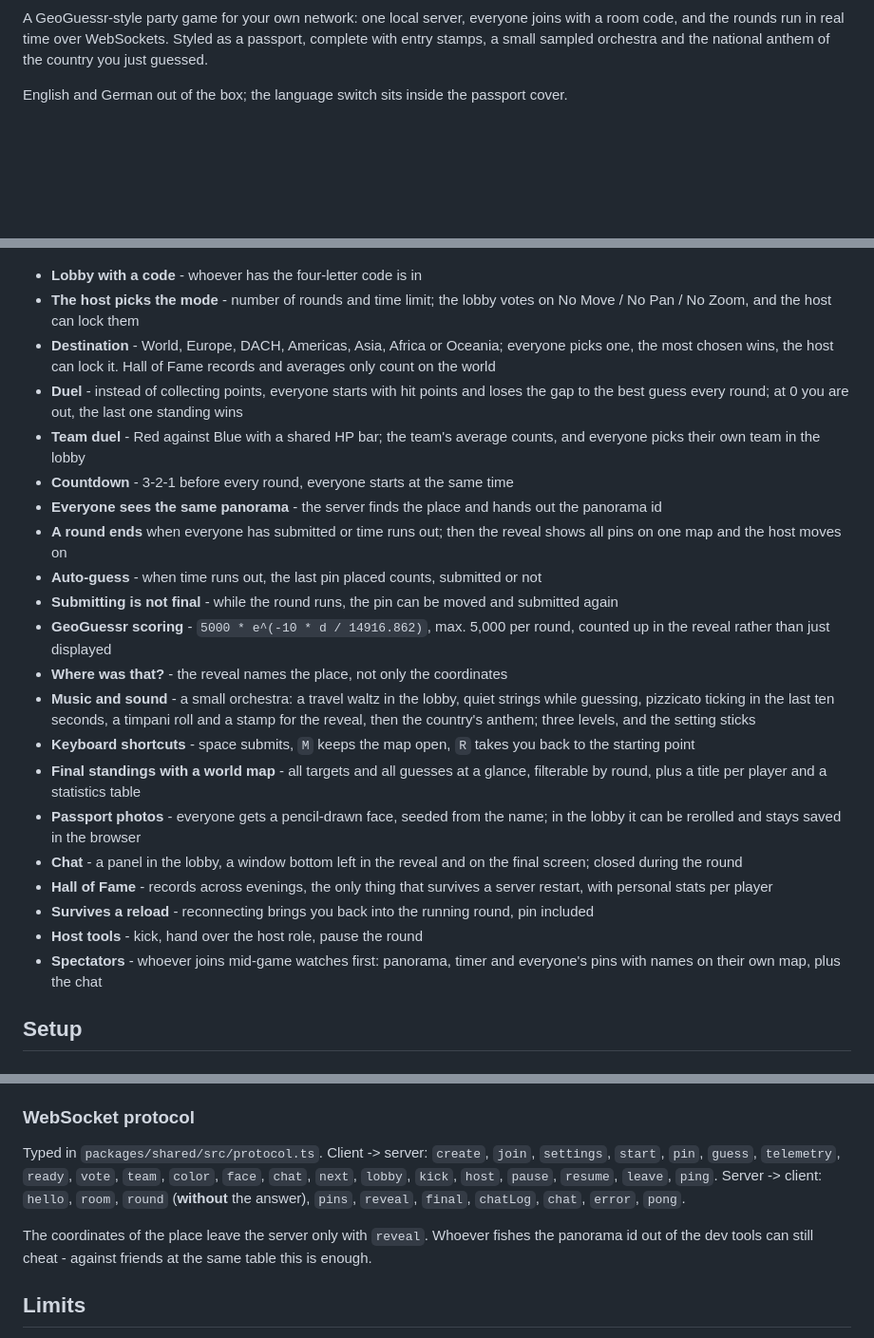
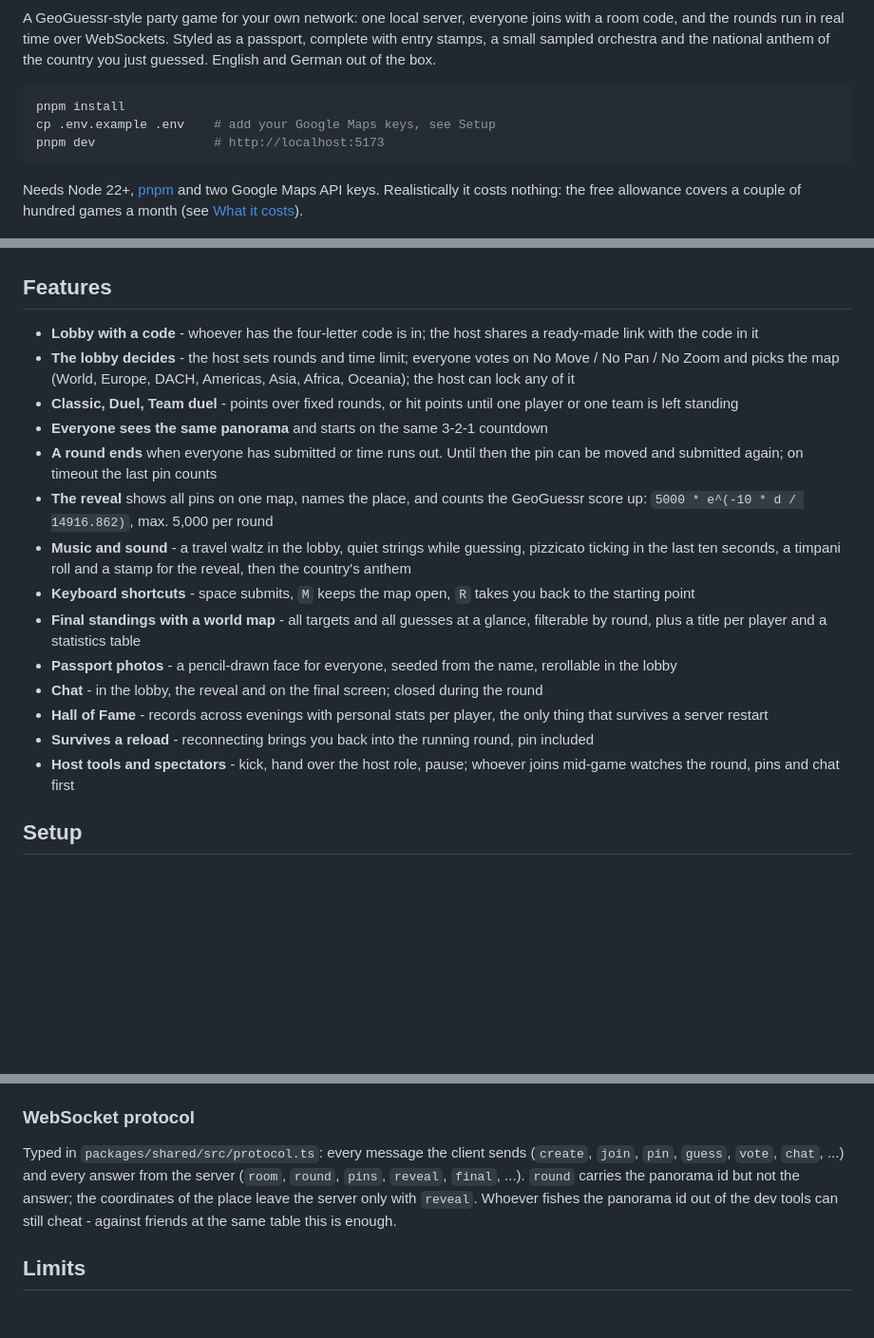
Before and after one commit to MarianBecher/geo-battler, a Markdown page: README.md, 3 parts joined by grey strips. Shown at 95% size. Drawn GitHub-style; blank space fills up the shorter version.

````diff
--- a/README.md
+++ b/README.md
@@ -4,9 +6,17 @@ A GeoGuessr-style party game for your own network: one local server,
 everyone joins with a room code, and the rounds run in real time over
 WebSockets. Styled as a passport, complete with entry stamps, a small
 sampled orchestra and the national anthem of the country you just guessed.
+English and German out of the box.
 
-English and German out of the box; the language switch sits inside the
-passport cover.
+```bash
+pnpm install
+cp .env.example .env    # add your Google Maps keys, see Setup
+pnpm dev                # http://localhost:5173
+```
+
+Needs Node 22+, [pnpm](https://pnpm.io/) and two Google Maps API keys.
+Realistically it costs nothing: the free allowance covers a couple of
+hundred games a month (see [What it costs](#what-it-costs)).
 
 ![The closed passport on the home screen](docs/passport.png)
 
@@ -19,47 +29,37 @@ passport cover.
 
 ![The personal stats with a printed world map of all targets](docs/profile.png)
 
-* **Lobby with a code** - whoever has the four-letter code is in
-* **The host picks the mode** - number of rounds and time limit; the lobby
-  votes on No Move / No Pan / No Zoom, and the host can lock them
-* **Destination** - World, Europe, DACH, Americas, Asia, Africa or Oceania;
-  everyone picks one, the most chosen wins, the host can lock it. Hall of
-  Fame records and averages only count on the world
-* **Duel** - instead of collecting points, everyone starts with hit points and
-  loses the gap to the best guess every round; at 0 you are out, the last one
-  standing wins
-* **Team duel** - Red against Blue with a shared HP bar; the team's average
-  counts, and everyone picks their own team in the lobby
-* **Countdown** - 3-2-1 before every round, everyone starts at the same time
-* **Everyone sees the same panorama** - the server finds the place and hands
-  out the panorama id
-* **A round ends** when everyone has submitted or time runs out; then the
-  reveal shows all pins on one map and the host moves on
-* **Auto-guess** - when time runs out, the last pin placed counts, submitted or not
-* **Submitting is not final** - while the round runs, the pin can be moved
-  and submitted again
-* **GeoGuessr scoring** - `5000 * e^(-10 * d / 14916.862)`, max. 5,000 per
-  round, counted up in the reveal rather than just displayed
-* **Where was that?** - the reveal names the place, not only the coordinates
-* **Music and sound** - a small orchestra: a travel waltz in the lobby, quiet
-  strings while guessing, pizzicato ticking in the last ten seconds, a timpani
-  roll and a stamp for the reveal, then the country's anthem; three levels,
-  and the setting sticks
+## Features
+
+* **Lobby with a code** - whoever has the four-letter code is in; the host
+  shares a ready-made link with the code in it
+* **The lobby decides** - the host sets rounds and time limit; everyone votes
+  on No Move / No Pan / No Zoom and picks the map (World, Europe, DACH,
+  Americas, Asia, Africa, Oceania); the host can lock any of it
+* **Classic, Duel, Team duel** - points over fixed rounds, or hit points
+  until one player or one team is left standing
+* **Everyone sees the same panorama** and starts on the same 3-2-1 countdown
+* **A round ends** when everyone has submitted or time runs out. Until then
+  the pin can be moved and submitted again; on timeout the last pin counts
+* **The reveal** shows all pins on one map, names the place, and counts the
+  GeoGuessr score up: `5000 * e^(-10 * d / 14916.862)`, max. 5,000 per round
+* **Music and sound** - a travel waltz in the lobby, quiet strings while
+  guessing, pizzicato ticking in the last ten seconds, a timpani roll and a
+  stamp for the reveal, then the country's anthem
 * **Keyboard shortcuts** - space submits, `M` keeps the map open, `R` takes
   you back to the starting point
 * **Final standings with a world map** - all targets and all guesses at a
   glance, filterable by round, plus a title per player and a statistics table
-* **Passport photos** - everyone gets a pencil-drawn face, seeded from the
-  name; in the lobby it can be rerolled and stays saved in the browser
-* **Chat** - a panel in the lobby, a window bottom left in the reveal and on
-  the final screen; closed during the round
-* **Hall of Fame** - records across evenings, the only thing that survives a
-  server restart, with personal stats per player
-* **Survives a reload** - reconnecting brings you back into the running round,
-  pin included
-* **Host tools** - kick, hand over the host role, pause the round
-* **Spectators** - whoever joins mid-game watches first: panorama, timer and
-  everyone's pins with names on their own map, plus the chat
+* **Passport photos** - a pencil-drawn face for everyone, seeded from the
+  name, rerollable in the lobby
+* **Chat** - in the lobby, the reveal and on the final screen; closed during
+  the round
+* **Hall of Fame** - records across evenings with personal stats per player,
+  the only thing that survives a server restart
+* **Survives a reload** - reconnecting brings you back into the running
+  round, pin included
+* **Host tools and spectators** - kick, hand over the host role, pause;
+  whoever joins mid-game watches the round, pins and chat first
 
 ## Setup
 
@@ -437,16 +398,12 @@ panorama, so nobody lands on an isolated photo sphere.
 
 ### WebSocket protocol
 
-Typed in `packages/shared/src/protocol.ts`. Client -> server: `create`,
-`join`, `settings`, `start`, `pin`, `guess`, `telemetry`, `ready`, `vote`,
-`team`, `color`, `face`, `chat`, `next`, `lobby`, `kick`, `host`, `pause`,
-`resume`, `leave`, `ping`. Server -> client: `hello`, `room`, `round`
-(**without** the answer), `pins`, `reveal`, `final`, `chatLog`, `chat`,
-`error`, `pong`.
-
-The coordinates of the place leave the server only with `reveal`. Whoever
-fishes the panorama id out of the dev tools can still cheat - against
-friends at the same table this is enough.
+Typed in `packages/shared/src/protocol.ts`: every message the client sends
+(`create`, `join`, `pin`, `guess`, `vote`, `chat`, ...) and every answer from
+the server (`room`, `round`, `pins`, `reveal`, `final`, ...). `round` carries
+the panorama id but not the answer; the coordinates of the place leave the
+server only with `reveal`. Whoever fishes the panorama id out of the dev
+tools can still cheat - against friends at the same table this is enough.
 
 ## Limits
 
````
Also changed, not shown: other parts of README.md (+18 -55 lines), docs/wsl2.md (added, +48 -0 lines).
